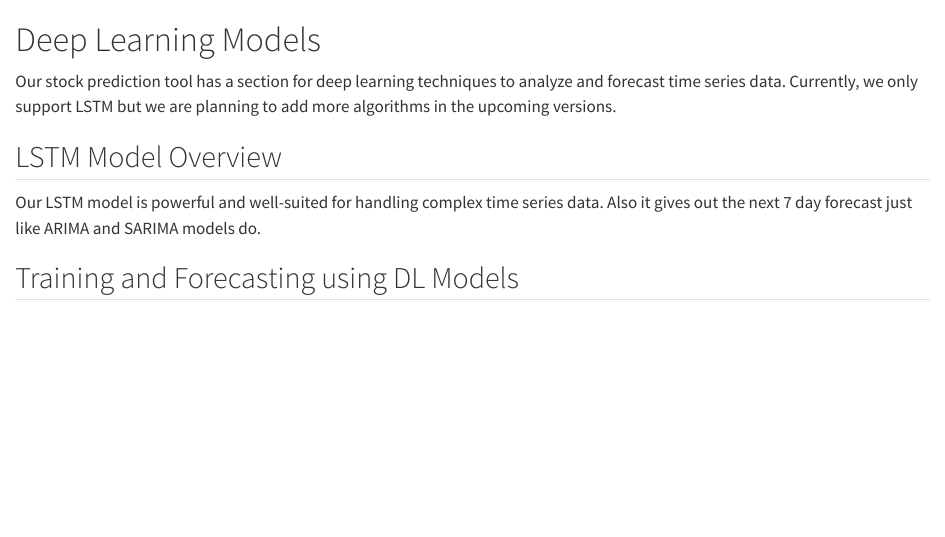
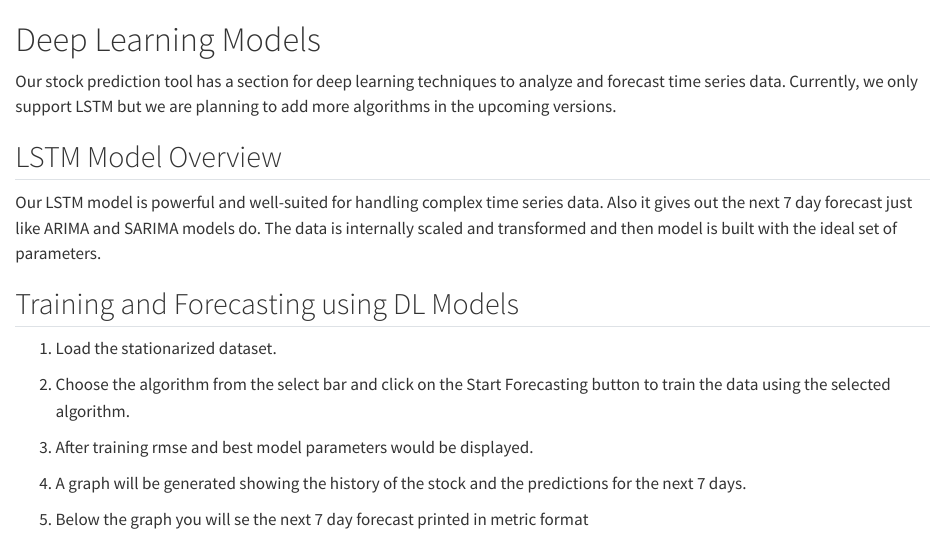
Before and after one commit to Sherwin-14/Nasdaq_Explorer, a Quarto document (docs/sections/dl_models.qmd): the page in a window 1100 px wide, from its top. Rendered offline with R 4.5, knitr and Pandoc in place of Quarto, with nearby package versions.

Commit message:
almost done

```diff
--- a/docs/sections/dl_models.qmd
+++ b/docs/sections/dl_models.qmd
@@ -4,6 +4,16 @@ Our stock prediction tool has a section for deep learning techniques to analyze
 
 ## LSTM Model Overview
 
-Our LSTM model is powerful and  well-suited for handling complex time series data. Also it gives out the next 7 day forecast just like ARIMA and SARIMA models do.
+Our LSTM model is powerful and  well-suited for handling complex time series data. Also it gives out the next 7 day forecast just like ARIMA and SARIMA models do. The data is internally scaled and transformed and then model is built with the ideal set of parameters.
 
 ## Training and Forecasting using DL Models
+
+1. Load the stationarized dataset.
+
+2. Choose the algorithm from the select bar and click on the Start Forecasting button to train the data using the selected algorithm.
+
+3. After training rmse and best model parameters would be displayed.
+
+4. A graph will be generated showing the history of the stock and the predictions for the next 7 days.
+
+5. Below the graph you will se the next 7 day forecast printed in metric format
```
